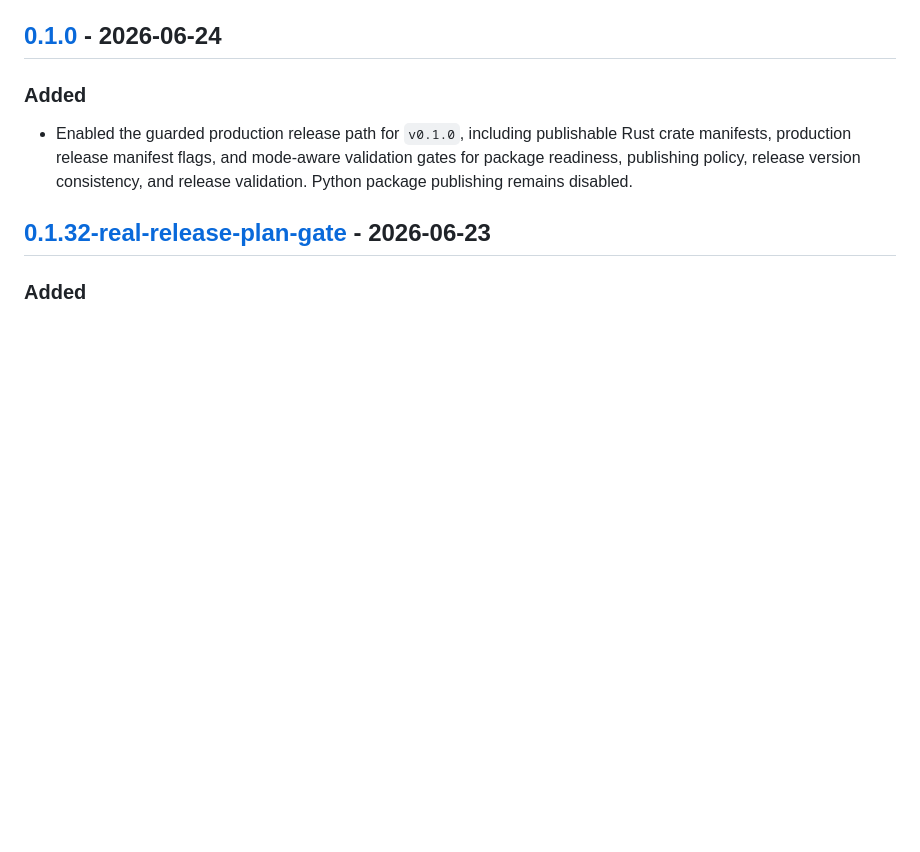
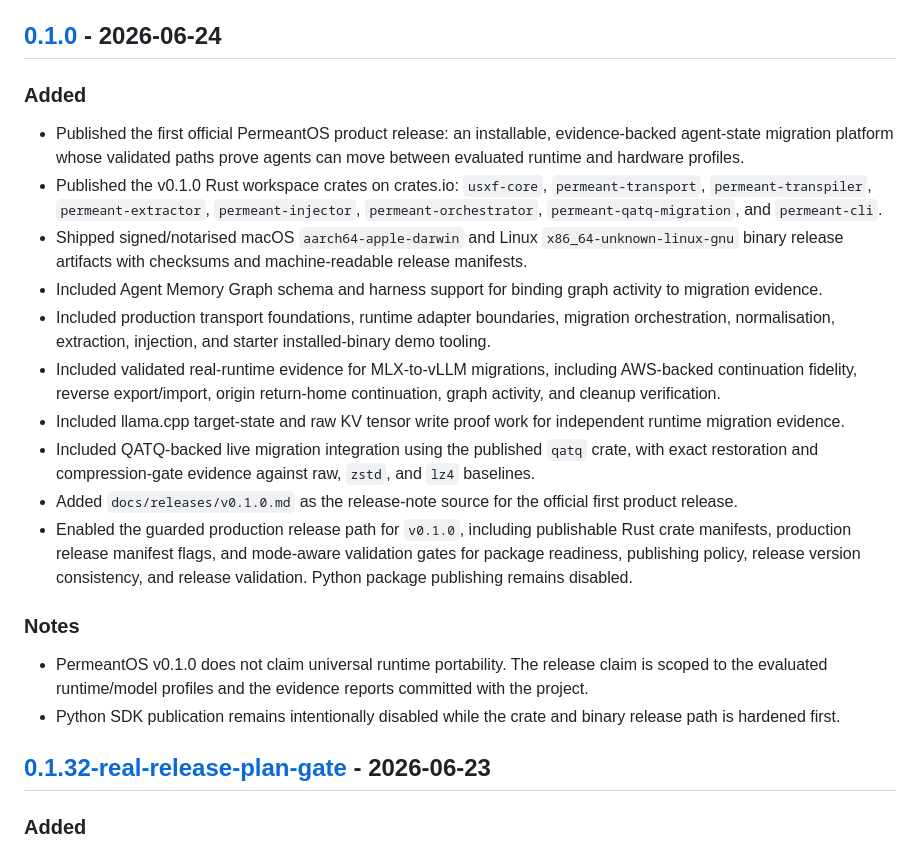
Before and after one commit to kabudu/permeant-os, a Markdown page: CHANGELOG.md, the part around one of its changes. Rendered like a GitHub page; blank space fills up the shorter version.

```diff
--- a/CHANGELOG.md
+++ b/CHANGELOG.md
@@ -17,11 +17,44 @@ and this project uses release tags compatible with semantic versioning.
 
 ### Added
 
+- Published the first official PermeantOS product release: an installable,
+  evidence-backed agent-state migration platform whose validated paths prove
+  agents can move between evaluated runtime and hardware profiles.
+- Published the v0.1.0 Rust workspace crates on crates.io:
+  `usxf-core`, `permeant-transport`, `permeant-transpiler`,
+  `permeant-extractor`, `permeant-injector`, `permeant-orchestrator`,
+  `permeant-qatq-migration`, and `permeant-cli`.
+- Shipped signed/notarised macOS `aarch64-apple-darwin` and Linux
+  `x86_64-unknown-linux-gnu` binary release artifacts with checksums and
+  machine-readable release manifests.
+- Included Agent Memory Graph schema and harness support for binding graph
+  activity to migration evidence.
+- Included production transport foundations, runtime adapter boundaries,
+  migration orchestration, normalisation, extraction, injection, and starter
+  installed-binary demo tooling.
+- Included validated real-runtime evidence for MLX-to-vLLM migrations,
+  including AWS-backed continuation fidelity, reverse export/import,
+  origin return-home continuation, graph activity, and cleanup verification.
+- Included llama.cpp target-state and raw KV tensor write proof work for
+  independent runtime migration evidence.
+- Included QATQ-backed live migration integration using the published `qatq`
+  crate, with exact restoration and compression-gate evidence against raw,
+  `zstd`, and `lz4` baselines.
+- Added `docs/releases/v0.1.0.md` as the release-note source for the official
+  first product release.
 - Enabled the guarded production release path for `v0.1.0`, including
   publishable Rust crate manifests, production release manifest flags, and
   mode-aware validation gates for package readiness, publishing policy, release
   version consistency, and release validation. Python package publishing
   remains disabled.
+
+### Notes
+
+- PermeantOS v0.1.0 does not claim universal runtime portability. The release
+  claim is scoped to the evaluated runtime/model profiles and the evidence
+  reports committed with the project.
+- Python SDK publication remains intentionally disabled while the crate and
+  binary release path is hardened first.
 
 ## [0.1.32-real-release-plan-gate] - 2026-06-23
 
```
Also changed, not shown: other parts of CHANGELOG.md (+1 -1 lines), docs/releases/v0.1.0.md (added, +87 -0 lines).
